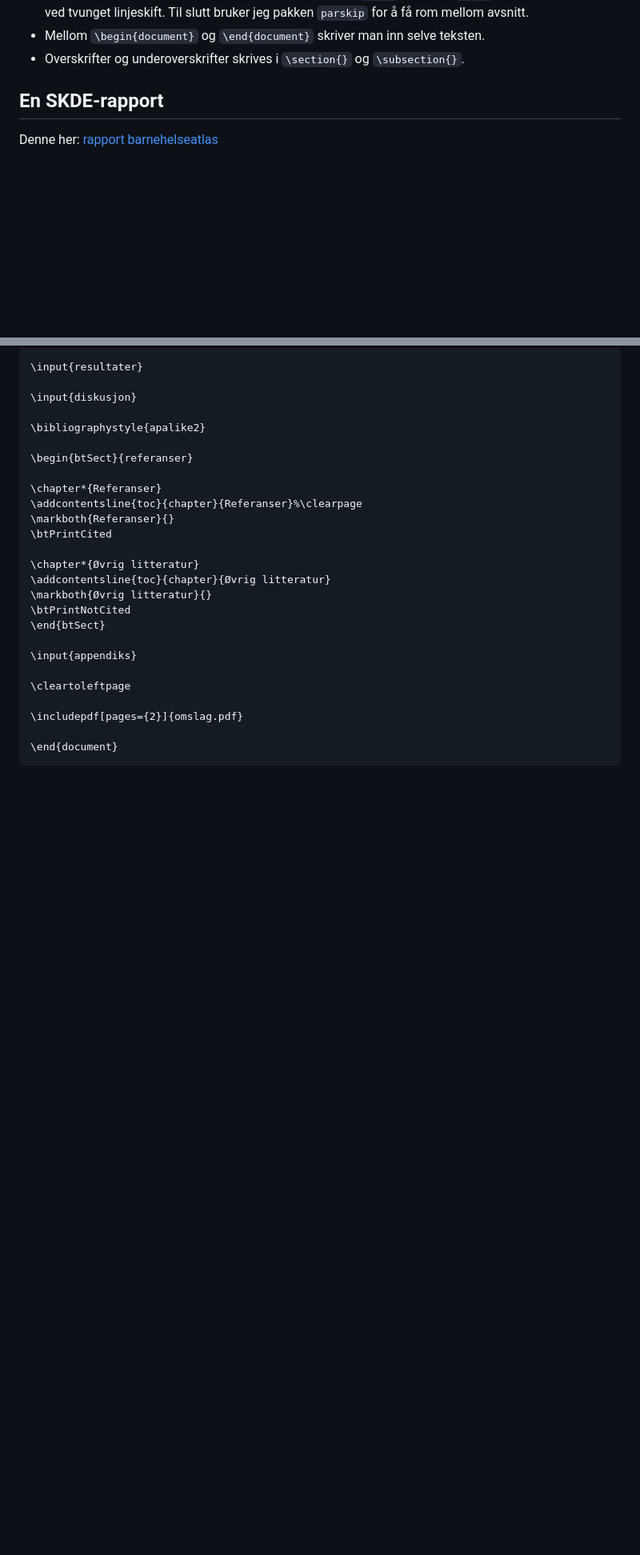
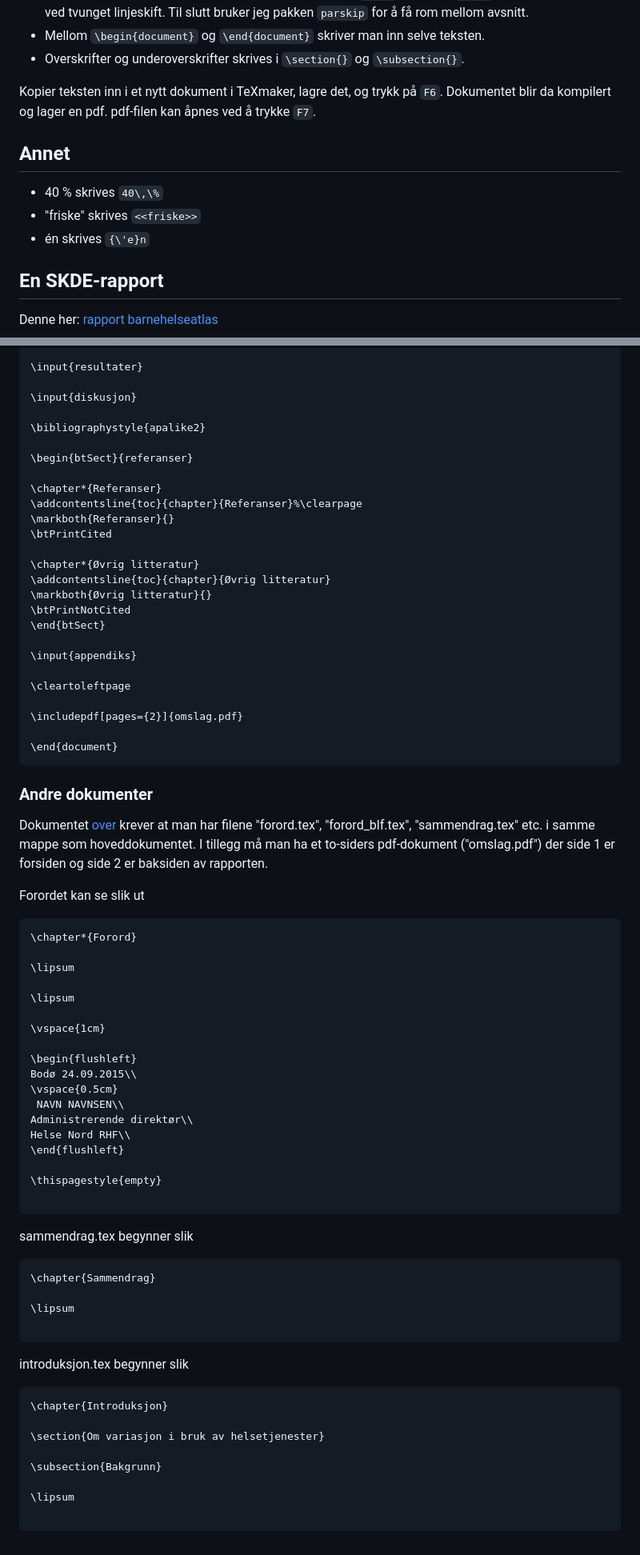
Before and after one commit to robertodr/skde, a Markdown page: latex_intro.md, 2 parts joined by grey strips. Shown: that part at 80% size. GitHub-like rendering; blank space fills up the shorter version.

Commit message:
more on skde latex report

````diff
--- a/latex_intro.md
+++ b/latex_intro.md
@@ -30,6 +32,15 @@ Litt mer tekst med æ, ø og å.
 - Man legger så inn noen pakker man vil bruke. Her har jeg brukt pakken `inputenc` med valget `utf8` for å kunne skrive æ, ø og å. Jeg bruker i tillegg pakken `babel` med valg `norsk`, for å bryte ord riktig ved tvunget linjeskift. Til slutt bruker jeg pakken `parskip` for å få rom mellom avsnitt.
 - Mellom `\begin{document}` og `\end{document}` skriver man inn selve teksten.
 - Overskrifter og underoverskrifter skrives i `\section{}` og `\subsection{}`.
+
+Kopier teksten inn i et nytt dokument i TeXmaker, lagre det, og trykk på `F6`. Dokumentet blir da kompilert og lager en pdf. pdf-filen kan åpnes ved å trykke `F7`.
+
+## Annet
+
+- 40 % skrives `40\,\%`
+- "friske" skrives `<<friske>>`
+- én skrives `{\'e}n`
+
 
 ## En SKDE-rapport
 
@@ -221,3 +232,51 @@ Bruker `\input{filnavn}` for å legge inn andre LaTeX-filer. "side2" er gitt [ov
 
 \end{document}
 ```
+
+### Andre dokumenter
+
+Dokumentet [over](#selve-dokumentet) krever at man har filene "forord.tex", "forord_blf.tex", "sammendrag.tex" etc. i samme mappe som hoveddokumentet. I tillegg må man ha et to-siders pdf-dokument ("omslag.pdf") der side 1 er forsiden og side 2 er baksiden av rapporten.
+
+Forordet kan se slik ut
+```latex
+\chapter*{Forord}
+
+\lipsum
+
+\lipsum
+
+\vspace{1cm}
+
+\begin{flushleft}
+Bodø 24.09.2015\\
+\vspace{0.5cm}
+ NAVN NAVNSEN\\
+Administrerende direktør\\
+Helse Nord RHF\\
+\end{flushleft}
+
+\thispagestyle{empty}
+
+```
+
+sammendrag.tex begynner slik
+
+```latex
+\chapter{Sammendrag}
+
+\lipsum
+
+```
+
+introduksjon.tex begynner slik
+
+```latex
+\chapter{Introduksjon}
+
+\section{Om variasjon i bruk av helsetjenester}
+
+\subsection{Bakgrunn}
+
+\lipsum
+
+```
````
Also changed, not shown: other parts of latex_intro.md (+3 -1 lines), latex.md (+2 -0 lines), figurer/texmaker.png (added).
